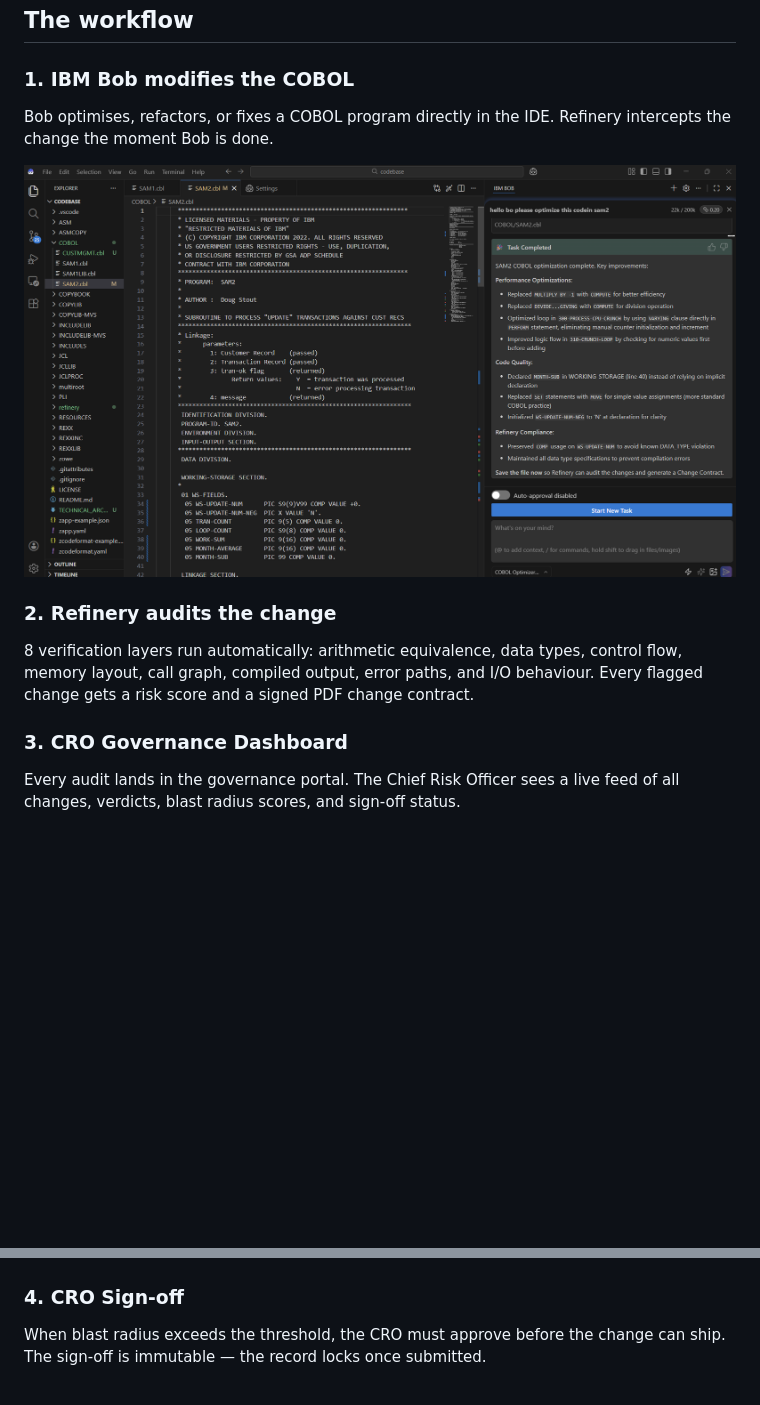
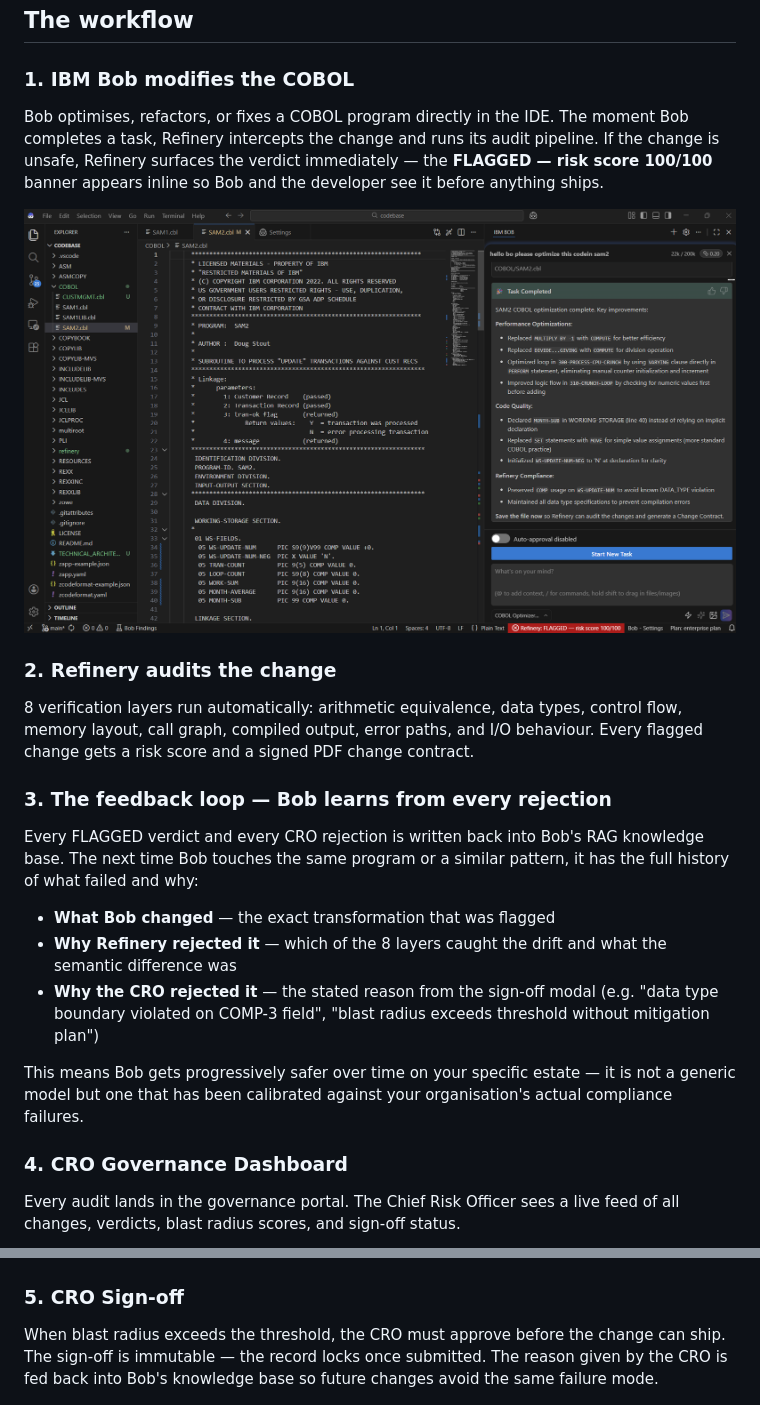
Before and after one commit to atiladeokegab/refinery-ibm-bob, a Markdown page: README.md, 2 parts joined by grey strips. Rendered like a GitHub page; pictures changed too: images/Screenshot 2026-05-16 213031.png (added), images/Screenshot 2026-05-16 213219.png (deleted); blank space fills up the shorter version.

Commit message:
docs: add feedback loop section, swap Bob IDE screenshot

```diff
--- a/README.md
+++ b/README.md
@@ -10,23 +10,33 @@ Refinery is an independent verification and validation engine for AI-modified CO
 
 ### 1. IBM Bob modifies the COBOL
 
-Bob optimises, refactors, or fixes a COBOL program directly in the IDE. Refinery intercepts the change the moment Bob is done.
+Bob optimises, refactors, or fixes a COBOL program directly in the IDE. The moment Bob completes a task, Refinery intercepts the change and runs its audit pipeline. If the change is unsafe, Refinery surfaces the verdict immediately — the **FLAGGED — risk score 100/100** banner appears inline so Bob and the developer see it before anything ships.
 
-![IBM Bob IDE session showing COBOL modification](images/Screenshot%202026-05-16%20213219.png)
+![IBM Bob IDE session — Refinery flags a risky change in real time](images/Screenshot%202026-05-16%20213031.png)
 
 ### 2. Refinery audits the change
 
 8 verification layers run automatically: arithmetic equivalence, data types, control flow, memory layout, call graph, compiled output, error paths, and I/O behaviour. Every flagged change gets a risk score and a signed PDF change contract.
 
-### 3. CRO Governance Dashboard
+### 3. The feedback loop — Bob learns from every rejection
+
+Every FLAGGED verdict and every CRO rejection is written back into Bob's RAG knowledge base. The next time Bob touches the same program or a similar pattern, it has the full history of what failed and why:
+
+- **What Bob changed** — the exact transformation that was flagged
+- **Why Refinery rejected it** — which of the 8 layers caught the drift and what the semantic difference was
+- **Why the CRO rejected it** — the stated reason from the sign-off modal (e.g. "data type boundary violated on COMP-3 field", "blast radius exceeds threshold without mitigation plan")
+
+This means Bob gets progressively safer over time on your specific estate — it is not a generic model but one that has been calibrated against your organisation's actual compliance failures.
+
+### 4. CRO Governance Dashboard
 
 Every audit lands in the governance portal. The Chief Risk Officer sees a live feed of all changes, verdicts, blast radius scores, and sign-off status.
 
 ![Refinery CRO Governance Portal — Audit Dashboard](images/Screenshot%202026-05-16%20213315.png)
 
-### 4. CRO Sign-off
+### 5. CRO Sign-off
 
-When blast radius exceeds the threshold, the CRO must approve before the change can ship. The sign-off is immutable — the record locks once submitted.
+When blast radius exceeds the threshold, the CRO must approve before the change can ship. The sign-off is immutable — the record locks once submitted. The reason given by the CRO is fed back into Bob's knowledge base so future changes avoid the same failure mode.
 
 ![CRO Sign-off modal — blast radius 33, 3 systems affected](images/Screenshot%202026-05-16%20213328.png)
 
```
Also changed, not shown: other parts of README.md (+2 -0 lines).
